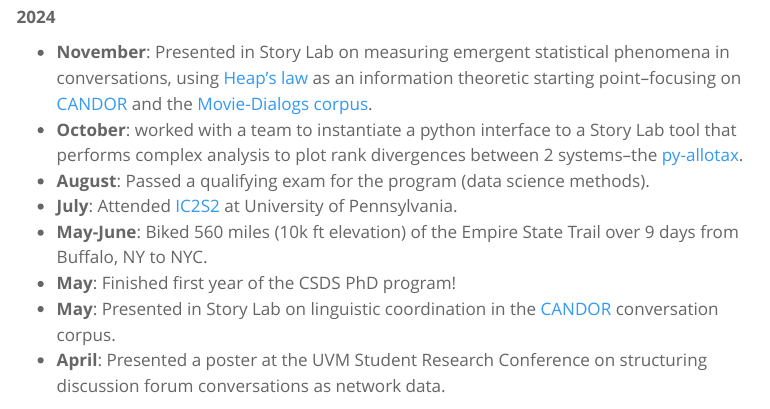
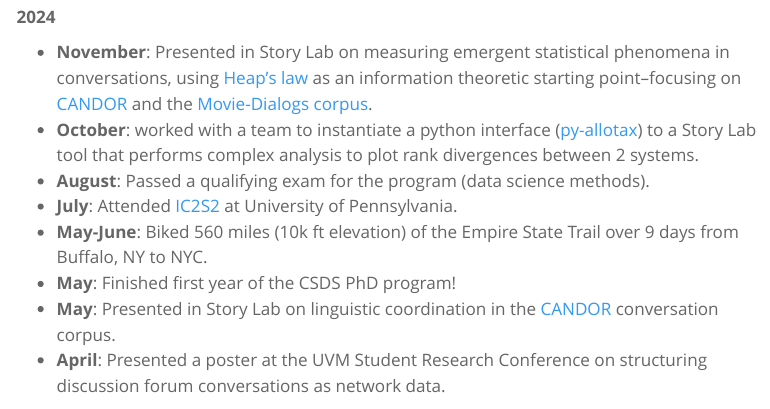
Before and after one commit to amafehr/amafehr.github.io, a Quarto document (index.qmd): the page in a window 1100 px wide, from 910 px down. Rendered offline with R 4.5, knitr and Pandoc in place of Quarto, with nearby package versions; menus at the side of the page are left out.

Commit message:
amends py-allotax link

```diff
--- a/index.qmd
+++ b/index.qmd
@@ -72,8 +72,9 @@ can we best measure the constructs driving this process in individual and collec
 using [Heap's law](https://en.wikipedia.org/wiki/Heaps%27_law) as an information theoretic starting
 point--focusing on [CANDOR](https://www.science.org/doi/10.1126/sciadv.adf3197) and the
 [Movie-Dialogs corpus](https://www.cs.cornell.edu/~cristian/Cornell_Movie-Dialogs_Corpus.html).
-* **October**: worked with a team to instantiate a python interface to a Story Lab tool that
-performs complex analysis to plot rank divergences between 2 systems--the [py-allotax](https://github.com/carterwward/py-allotax).
+* **October**: worked with a team to instantiate a python interface
+([py-allotax](https://github.com/carterwward/py-allotax)) to a Story Lab tool that
+performs complex analysis to plot rank divergences between 2 systems.
 * **August**: Passed a qualifying exam for the program (data science methods).
 * **July**: Attended [IC2S2](https://ic2s2-2024.org/) at University of Pennsylvania.
 * **May-June**: Biked 560 miles (10k ft elevation) of the Empire State Trail over 9 days from Buffalo, NY to NYC.
```
